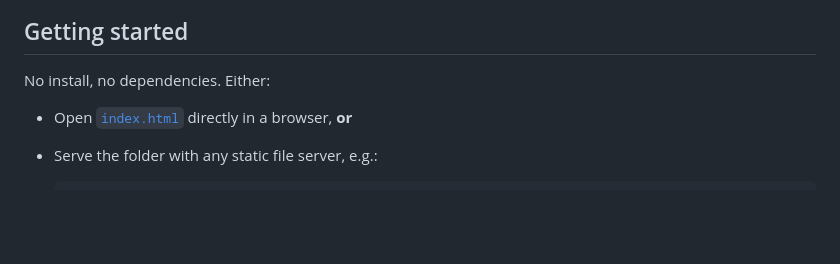
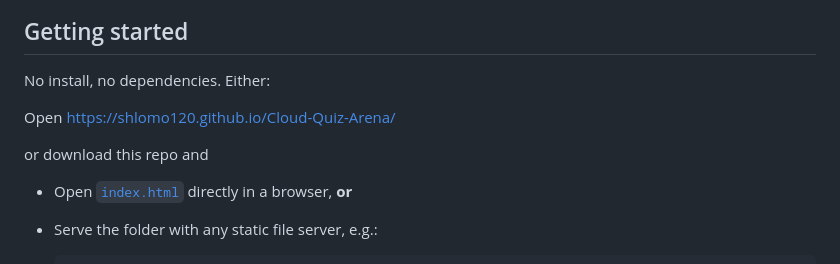
Before and after one commit to shlomo120/Cloud-Quiz-Arena, a Markdown page: README.md, the part around the change. GitHub-like rendering; blank space fills up the shorter version.

```diff
--- a/README.md
+++ b/README.md
@@ -30,6 +30,9 @@ sign-up: open `index.html` in a browser and start quizzing.
 
 No install, no dependencies. Either:
 
+Open https://shlomo120.github.io/Cloud-Quiz-Arena/
+
+or download this repo and
 - Open [`index.html`](index.html) directly in a browser, **or**
 - Serve the folder with any static file server, e.g.:
 
```
